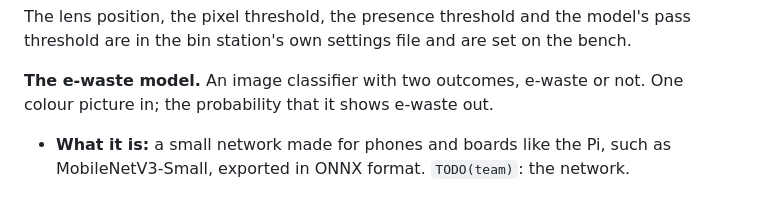
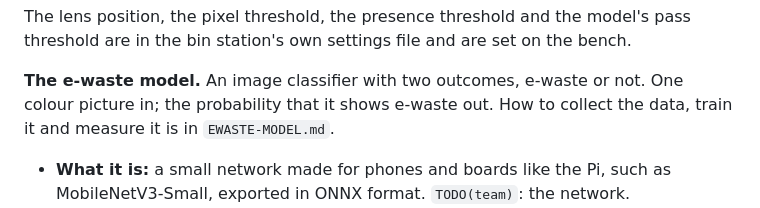
Before and after one commit to LPU-EMBL02E/smart-e-waste, a Markdown page: docs/System_Plan.md, the part around the change. GitHub-like rendering.

```diff
--- a/docs/System_Plan.md
+++ b/docs/System_Plan.md
@@ -904,7 +904,8 @@ pass threshold are in the bin station's own settings file and are set on the
 bench.
 
 **The e-waste model.** An image classifier with two outcomes, e-waste or not. One
-colour picture in; the probability that it shows e-waste out.
+colour picture in; the probability that it shows e-waste out. How to collect the
+data, train it and measure it is in `EWASTE-MODEL.md`.
 
 - **What it is:** a small network made for phones and boards like the Pi, such as
   MobileNetV3-Small, exported in ONNX format. `TODO(team)`: the network.
```
Also changed, not shown: docs/EWASTE-MODEL.md (renamed from firmware/docs/EWASTE-MODEL.md, +5 -4 lines), firmware/docs/TRACK-E-BIN-STATION.md (+2 -1 lines).
